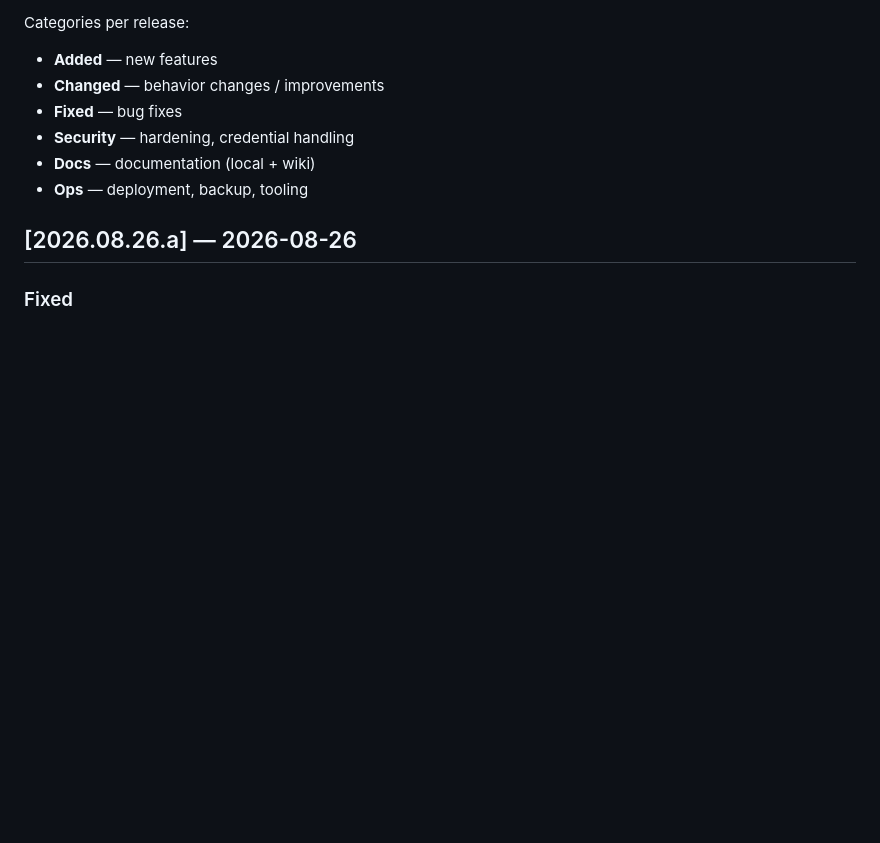
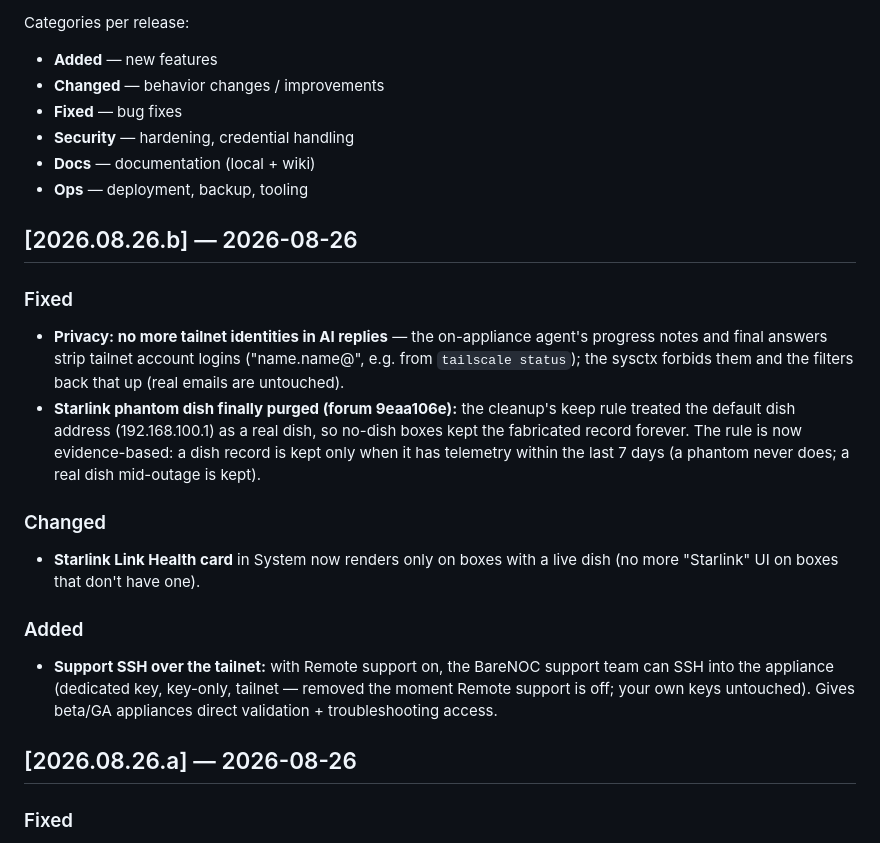
Before and after one commit to Ridge-Chapel-Tech/barenoc-appliance, a Markdown page: CHANGELOG.md, the part around the change. GitHub-like rendering; blank space fills up the shorter version.

Commit message:
release sync from private dev repo @ 3398987
Approved-for-release tree — see scripts/publish_release.sh for the contract.

```diff
--- a/CHANGELOG.md
+++ b/CHANGELOG.md
@@ -14,6 +14,29 @@ Categories per release:
 - **Security** — hardening, credential handling
 - **Docs** — documentation (local + wiki)
 - **Ops** — deployment, backup, tooling
+
+## [2026.08.26.b] — 2026-08-26
+
+### Fixed
+- **Privacy: no more tailnet identities in AI replies** — the on-appliance
+  agent's progress notes and final answers strip tailnet account logins
+  ("name.name@", e.g. from `tailscale status`); the sysctx forbids them and
+  the filters back that up (real emails are untouched).
+- **Starlink phantom dish finally purged (forum 9eaa106e):** the cleanup's
+  keep rule treated the default dish address (192.168.100.1) as a real dish,
+  so no-dish boxes kept the fabricated record forever. The rule is now
+  evidence-based: a dish record is kept only when it has telemetry within the
+  last 7 days (a phantom never does; a real dish mid-outage is kept).
+
+### Changed
+- **Starlink Link Health card** in System now renders only on boxes with a
+  live dish (no more "Starlink" UI on boxes that don't have one).
+
+### Added
+- **Support SSH over the tailnet:** with Remote support on, the BareNOC
+  support team can SSH into the appliance (dedicated key, key-only, tailnet —
+  removed the moment Remote support is off; your own keys untouched). Gives
+  beta/GA appliances direct validation + troubleshooting access.
 
 ## [2026.08.26.a] — 2026-08-26
 
```
